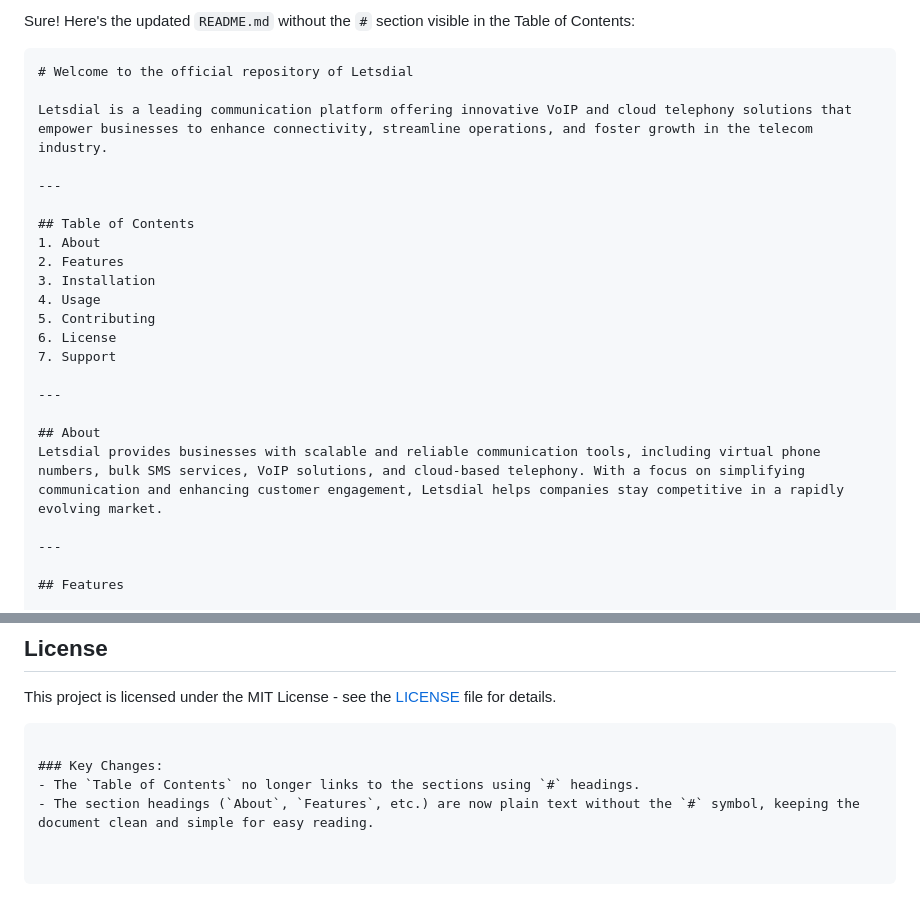
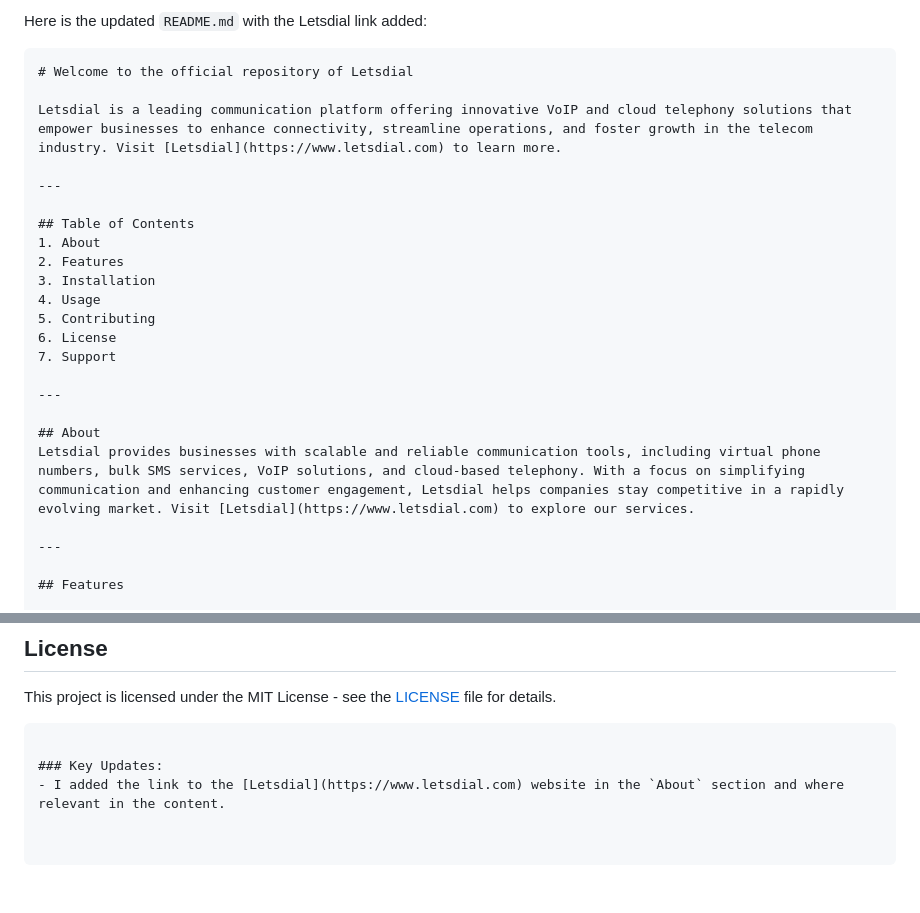
Before and after one commit to lets-dial/letsdial, a Markdown page: README.md, 2 parts joined by grey strips. Drawn GitHub-style.

````diff
--- a/README.md
+++ b/README.md
@@ -1,9 +1,9 @@
-Sure! Here's the updated `README.md` without the `#` section visible in the Table of Contents:
+Here is the updated `README.md` with the Letsdial link added:
 
 ```markdown
 # Welcome to the official repository of Letsdial
 
-Letsdial is a leading communication platform offering innovative VoIP and cloud telephony solutions that empower businesses to enhance connectivity, streamline operations, and foster growth in the telecom industry.
+Letsdial is a leading communication platform offering innovative VoIP and cloud telephony solutions that empower businesses to enhance connectivity, streamline operations, and foster growth in the telecom industry. Visit [Letsdial](https://www.letsdial.com) to learn more.
 
 ---
 
@@ -19,7 +19,7 @@ Letsdial is a leading communication platform offering innovative VoIP and cloud
 ---
 
 ## About
-Letsdial provides businesses with scalable and reliable communication tools, including virtual phone numbers, bulk SMS services, VoIP solutions, and cloud-based telephony. With a focus on simplifying communication and enhancing customer engagement, Letsdial helps companies stay competitive in a rapidly evolving market.
+Letsdial provides businesses with scalable and reliable communication tools, including virtual phone numbers, bulk SMS services, VoIP solutions, and cloud-based telephony. With a focus on simplifying communication and enhancing customer engagement, Letsdial helps companies stay competitive in a rapidly evolving market. Visit [Letsdial](https://www.letsdial.com) to explore our services.
 
 ---
 
@@ -114,6 +114,5 @@ For any issues or questions, please reach out to us via email at support@letsdia
 This project is licensed under the MIT License - see the [LICENSE](LICENSE) file for details.
 ```
 
-### Key Changes:
-- The `Table of Contents` no longer links to the sections using `#` headings.
-- The section headings (`About`, `Features`, etc.) are now plain text without the `#` symbol, keeping the document clean and simple for easy reading.
+### Key Updates:
+- I added the link to the [Letsdial](https://www.letsdial.com) website in the `About` section and where relevant in the content.
````
